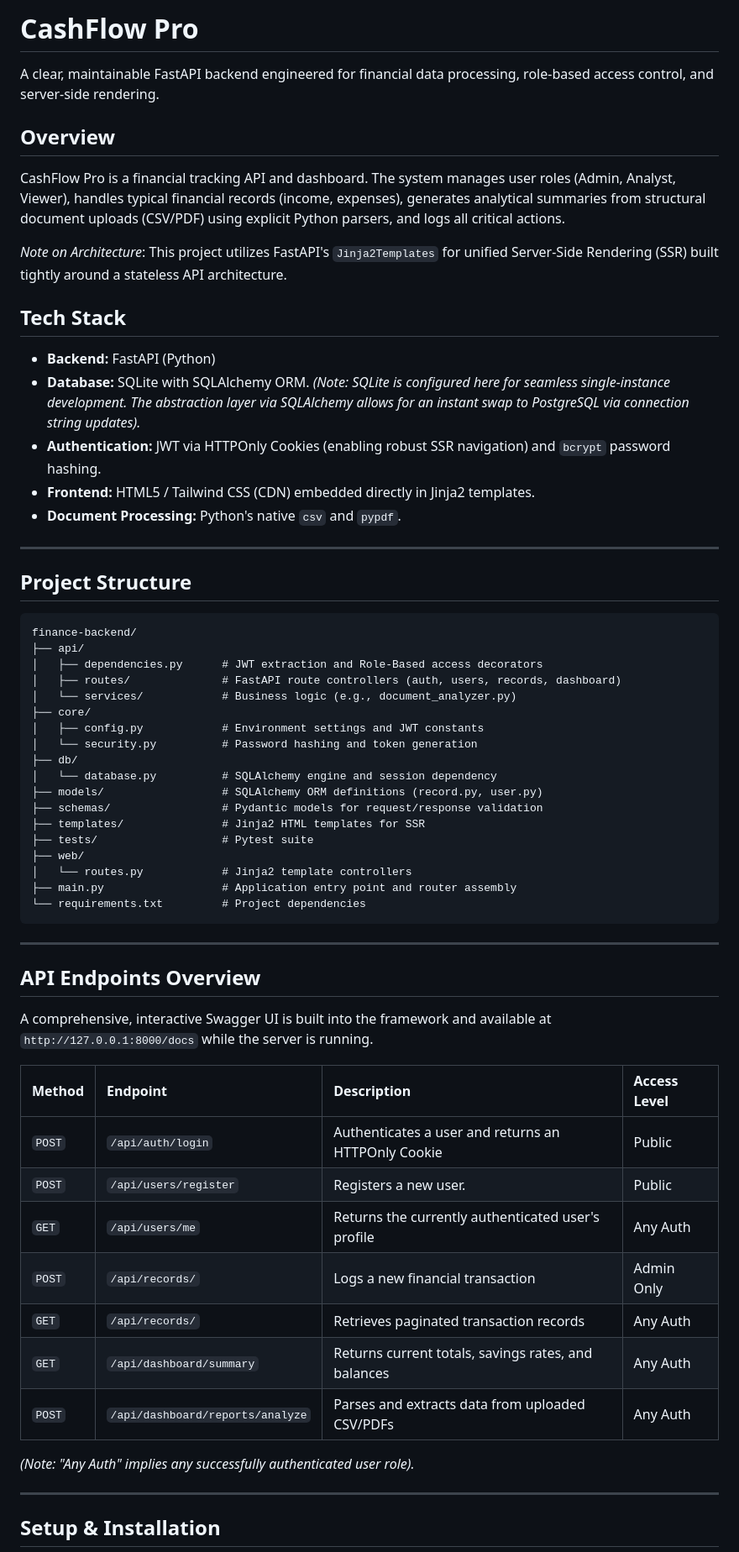
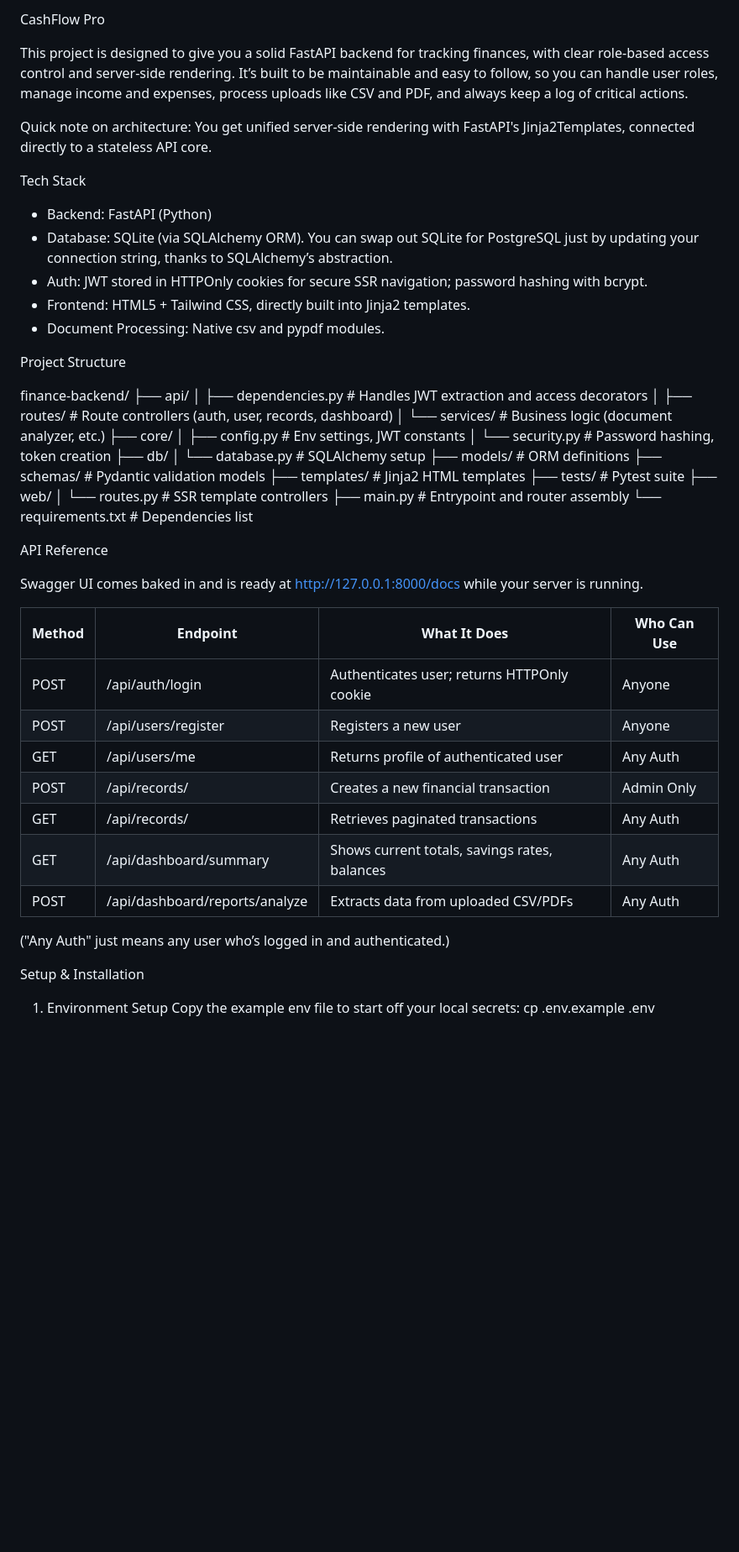
Before and after one commit to rohanrjoshii/finance-backend, a Markdown page: README.md, the part around one of its changes. Shown at 84% size. GitHub-like rendering; blank space fills up the shorter version.

Commit message:
Revise README for clarity and organization
Updated the README.md file to enhance clarity and organization, including sections on tech stack, project structure, API endpoints, setup instructions, and security notes.

````diff
--- a/README.md
+++ b/README.md
@@ -1,61 +1,57 @@
-# CashFlow Pro
+CashFlow Pro
 
-A clear, maintainable FastAPI backend engineered for financial data processing, role-based access control, and server-side rendering.
+This project is designed to give you a solid FastAPI backend for tracking finances, with clear role-based access control and server-side rendering. It’s built to be maintainable and easy to follow, so you can handle user roles, manage income and expenses, process uploads like CSV and PDF, and always keep a log of critical actions.
 
-## Overview
-CashFlow Pro is a financial tracking API and dashboard. The system manages user roles (Admin, Analyst, Viewer), handles typical financial records (income, expenses), generates analytical summaries from structural document uploads (CSV/PDF) using explicit Python parsers, and logs all critical actions.
+Quick note on architecture: You get unified server-side rendering with FastAPI's Jinja2Templates, connected directly to a stateless API core.
 
-*Note on Architecture*: This project utilizes FastAPI's `Jinja2Templates` for unified Server-Side Rendering (SSR) built tightly around a stateless API architecture.
+Tech Stack
 
-## Tech Stack
-* **Backend:** FastAPI (Python)
-* **Database:** SQLite with SQLAlchemy ORM. *(Note: SQLite is configured here for seamless single-instance development. The abstraction layer via SQLAlchemy allows for an instant swap to PostgreSQL via connection string updates).*
-* **Authentication:** JWT via HTTPOnly Cookies (enabling robust SSR navigation) and `bcrypt` password hashing.
-* **Frontend:** HTML5 / Tailwind CSS (CDN) embedded directly in Jinja2 templates.
-* **Document Processing:** Python's native `csv` and `pypdf`.
+- Backend: FastAPI (Python)
+- Database: SQLite (via SQLAlchemy ORM). You can swap out SQLite for PostgreSQL just by updating your connection string, thanks to SQLAlchemy’s abstraction.
+- Auth: JWT stored in HTTPOnly cookies for secure SSR navigation; password hashing with bcrypt.
+- Frontend: HTML5 + Tailwind CSS, directly built into Jinja2 templates.
+- Document Processing: Native csv and pypdf modules.
 
----
+Project Structure
 
-## Project Structure
-```text
 finance-backend/
 ├── api/
-│   ├── dependencies.py      # JWT extraction and Role-Based access decorators
-│   ├── routes/              # FastAPI route controllers (auth, users, records, dashboard)
-│   └── services/            # Business logic (e.g., document_analyzer.py)
+│   ├── dependencies.py        # Handles JWT extraction and access decorators
+│   ├── routes/                # Route controllers (auth, user, records, dashboard)
+│   └── services/              # Business logic (document analyzer, etc.)
 ├── core/
-│   ├── config.py            # Environment settings and JWT constants
-│   └── security.py          # Password hashing and token generation
+│   ├── config.py              # Env settings, JWT constants
+│   └── security.py            # Password hashing, token creation
 ├── db/
-│   └── database.py          # SQLAlchemy engine and session dependency
-├── models/                  # SQLAlchemy ORM definitions (record.py, user.py)
-├── schemas/                 # Pydantic models for request/response validation
-├── templates/               # Jinja2 HTML templates for SSR
-├── tests/                   # Pytest suite
+│   └── database.py            # SQLAlchemy setup
+├── models/                    # ORM definitions
+├── schemas/                   # Pydantic validation models
+├── templates/                 # Jinja2 HTML templates
+├── tests/                     # Pytest suite
 ├── web/
-│   └── routes.py            # Jinja2 template controllers
-├── main.py                  # Application entry point and router assembly
-└── requirements.txt         # Project dependencies
-```
+│   └── routes.py              # SSR template controllers
+├── main.py                    # Entrypoint and router assembly
+└── requirements.txt           # Dependencies list
 
----
+API Reference
 
-## API Endpoints Overview
-A comprehensive, interactive Swagger UI is built into the framework and available at `http://127.0.0.1:8000/docs` while the server is running.
+Swagger UI comes baked in and is ready at http://127.0.0.1:8000/docs while your server is running.
 
-| Method | Endpoint                        | Description                                         | Access Level         |
-| :---   | :---                            | :---                                                | :---                 |
-| `POST` | `/api/auth/login`               | Authenticates a user and returns an HTTPOnly Cookie | Public               |
-| `POST` | `/api/users/register`           | Registers a new user.                               | Public               |
-| `GET`  | `/api/users/me`                 | Returns the currently authenticated user's profile  | Any Auth             |
-| `POST` | `/api/records/`                 | Logs a new financial transaction                    | Admin Only           |
-| `GET`  | `/api/records/`                 | Retrieves paginated transaction records             | Any Auth             |
-| `GET`  | `/api/dashboard/summary`        | Returns current totals, savings rates, and balances | Any Auth             |
-| `POST` | `/api/dashboard/reports/analyze`| Parses and extracts data from uploaded CSV/PDFs     | Any Auth             |
+| Method | Endpoint                        | What It Does                                           | Who Can Use |
+| ------ | ------------------------------- | ------------------------------------------------------ | ----------- |
+| POST   | /api/auth/login                 | Authenticates user; returns HTTPOnly cookie            | Anyone      |
+| POST   | /api/users/register             | Registers a new user                                   | Anyone      |
+| GET    | /api/users/me                   | Returns profile of authenticated user                  | Any Auth    |
+| POST   | /api/records/                   | Creates a new financial transaction                    | Admin Only  |
+| GET    | /api/records/                   | Retrieves paginated transactions                       | Any Auth    |
+| GET    | /api/dashboard/summary          | Shows current totals, savings rates, balances          | Any Auth    |
+| POST   | /api/dashboard/reports/analyze  | Extracts data from uploaded CSV/PDFs                   | Any Auth    |
 
-*(Note: "Any Auth" implies any successfully authenticated user role).*
+("Any Auth" just means any user who’s logged in and authenticated.)
 
----
+Setup & Installation
 
-## Setup & Installation
+1. Environment Setup
+Copy the example env file to start off your local secrets:
+cp .env.example .env
 
````
Also changed, not shown: other parts of README.md (+14 -28 lines).
